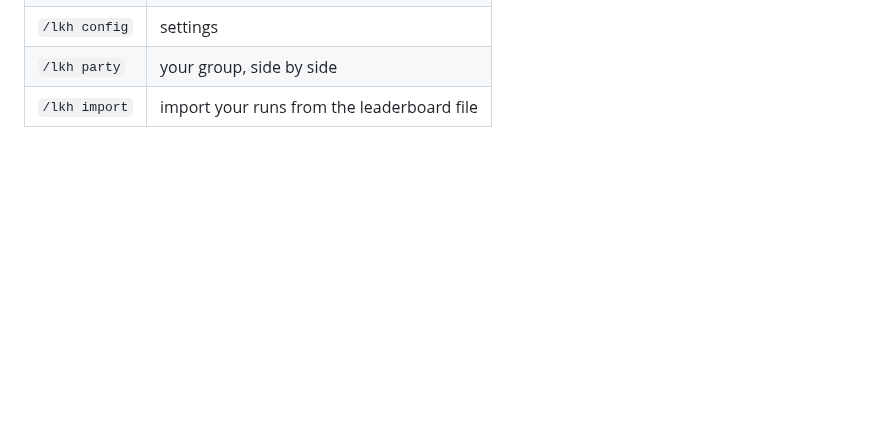
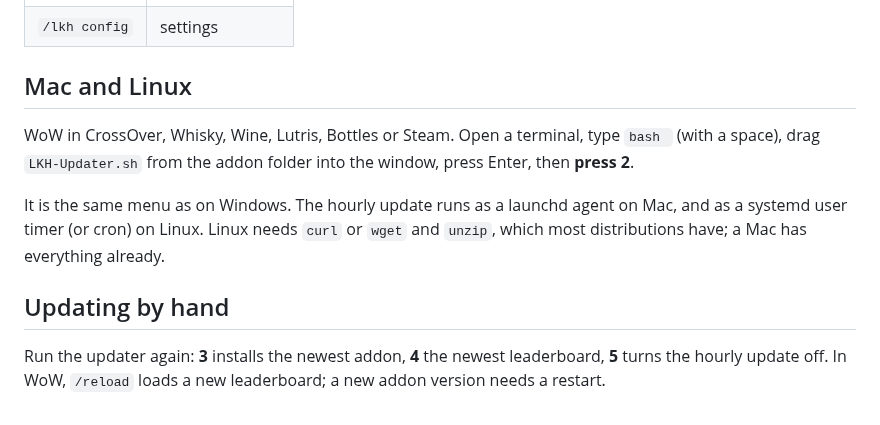
Before and after one commit to bez-wow/legionkeyhistory, a Markdown page: README.md, the part around one of its changes. Drawn GitHub-style; blank space fills up the shorter version.

```diff
--- a/README.md
+++ b/README.md
@@ -81,3 +53,16 @@ dungeon (formula from [Tauri Achievements](https://tauriachievements.github.io/m
 | `/lkh config` | settings |
-| `/lkh party` | your group, side by side |
-| `/lkh import` | import your runs from the leaderboard file |
+
+## Mac and Linux
+
+WoW in CrossOver, Whisky, Wine, Lutris, Bottles or Steam. Open a terminal, type `bash ` (with a
+space), drag `LKH-Updater.sh` from the addon folder into the window, press Enter, then **press 2**.
+
+It is the same menu as on Windows. The hourly update runs as a launchd agent on Mac, and as a
+systemd user timer (or cron) on Linux. Linux needs `curl` or `wget` and `unzip`, which most
+distributions have; a Mac has everything already.
+
+## Updating by hand
+
+Run the updater again: **3** installs the newest addon, **4** the newest leaderboard, **5** turns
+the hourly update off. In WoW, `/reload` loads a new leaderboard; a new addon version needs a
+restart.
```
Also changed, not shown: other parts of README.md (+29 -57 lines), docs/screenshots/compare.png, docs/screenshots/friends-list.png, docs/screenshots/leaderboard.png, docs/screenshots/player-runs.png, docs/screenshots/runs.png (added), 3 other files.
